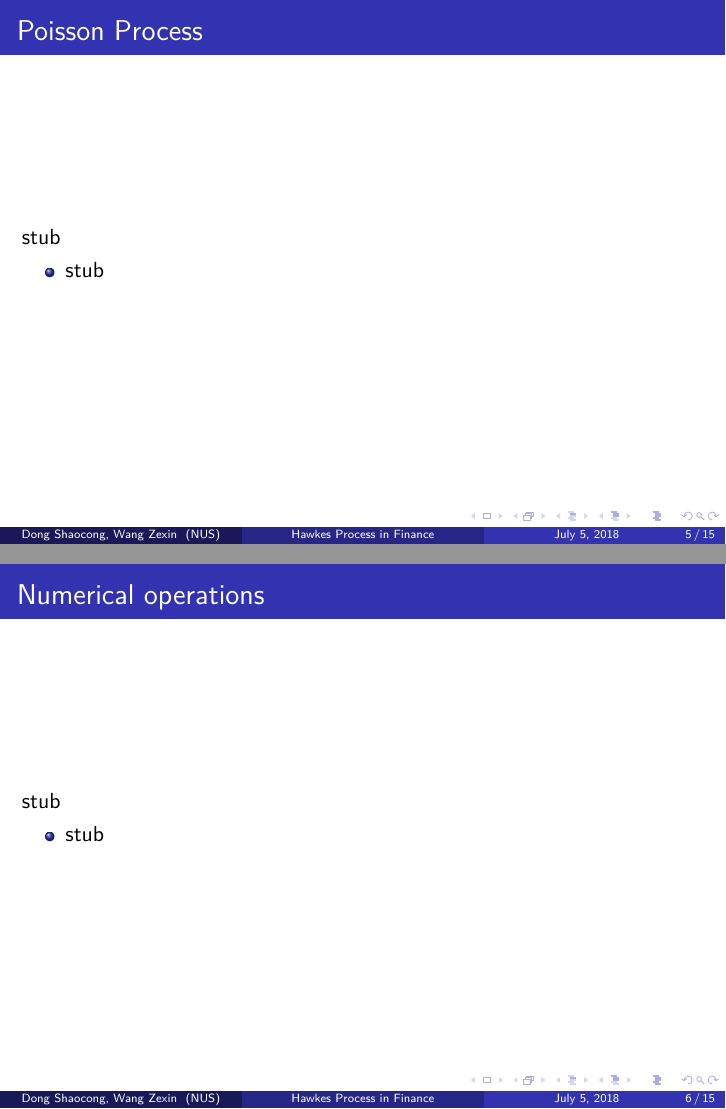
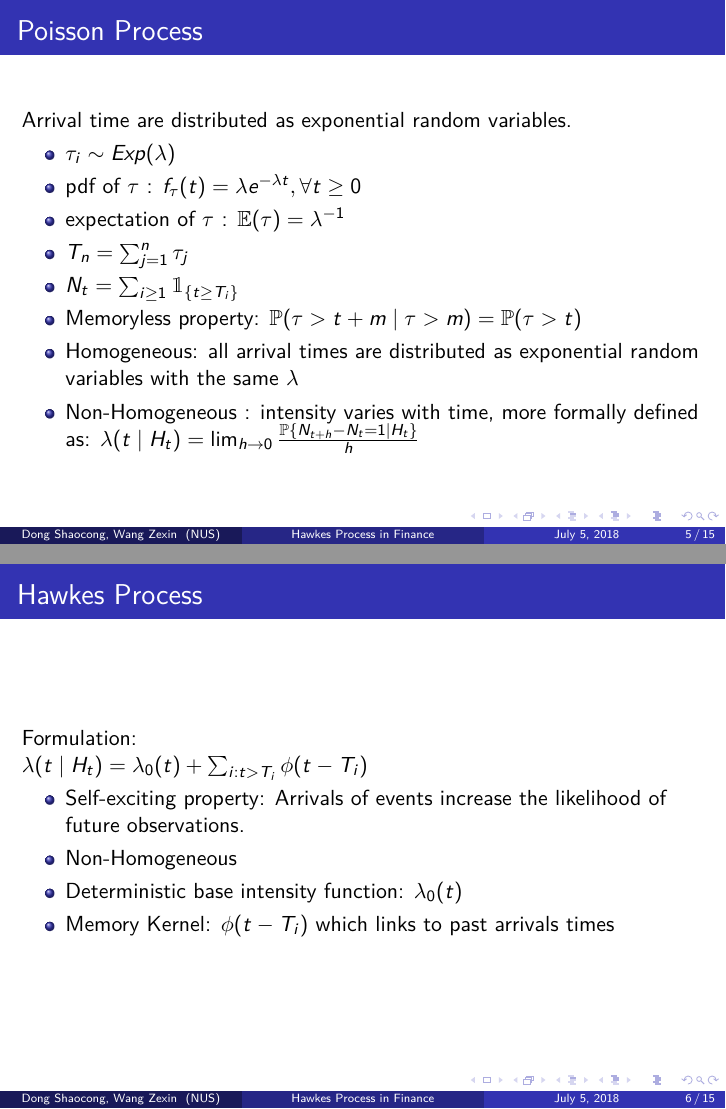
Before and after one commit to ShaocongDong/HawkesPresentation, LaTeX slides (slides.tex): pages 5 and 6 of 15, joined at a grey line. Compiled offline with pdfLaTeX.

Commit message:
Updated slides until memory kernels

```diff
--- a/slides.tex
+++ b/slides.tex
@@ -90,18 +90,29 @@ Arrivals are following certain prespecified distributions.
 
 \begin{frame}
 \frametitle{Poisson Process}
-stub
+Arrival time are distributed as exponential random variables.
 \begin{itemize}
-	\item stub
+	\item $\tau_i \sim Exp(\lambda)$
+	\item pdf of $\tau$ : $f_{\tau}(t) = \lambda e^{-\lambda t}, \forall t \ge 0$
+	\item expectation of $\tau$ : $\mathbb{E}(\tau) = \lambda^{-1}$
+	\item $T_n = \sum_{j=1}^n \tau_j$
+	\item $N_t = \sum_{i \ge 1} \mathbbm{1}_{\{ t \ge T_i\}}$
+	\item Memoryless property: $\mathbb{P}(\tau > t + m \mid \tau > m) = \mathbb{P}(\tau > t)$
+	\item Homogeneous: all arrival times are distributed as exponential random variables with the same $\lambda$
+	\item Non-Homogeneous : intensity varies with time, more formally defined as: $\lambda(t \mid H_t) = \lim_{h \to 0} \frac{\mathbb{P}\{ N_{t + h} - N_t = 1 \mid H_t\}}{h}$
 \end{itemize}
 \end{frame}
 
 \section{Single Variable Hawkes Process}
 
 \begin{frame}
-\frametitle{Numerical operations}
-stub
+\frametitle{Hawkes Process}
+Formulation:\\
+$\lambda(t \mid H_t) = \lambda_0(t) + \sum_{i: t > T_i} \phi(t - T_i)$
 \begin{itemize}
-	\item stub
+	\item Self-exciting property: Arrivals of events increase the likelihood of future observations.
+	\item Non-Homogeneous
+	\item Deterministic base intensity function: $\lambda_0(t)$
+	\item Memory Kernel: $\phi(t - T_i)$ which links to past arrivals times
 \end{itemize}
 \end{frame}
```
Also changed, not shown: slides.tex (7 more changed lines).
